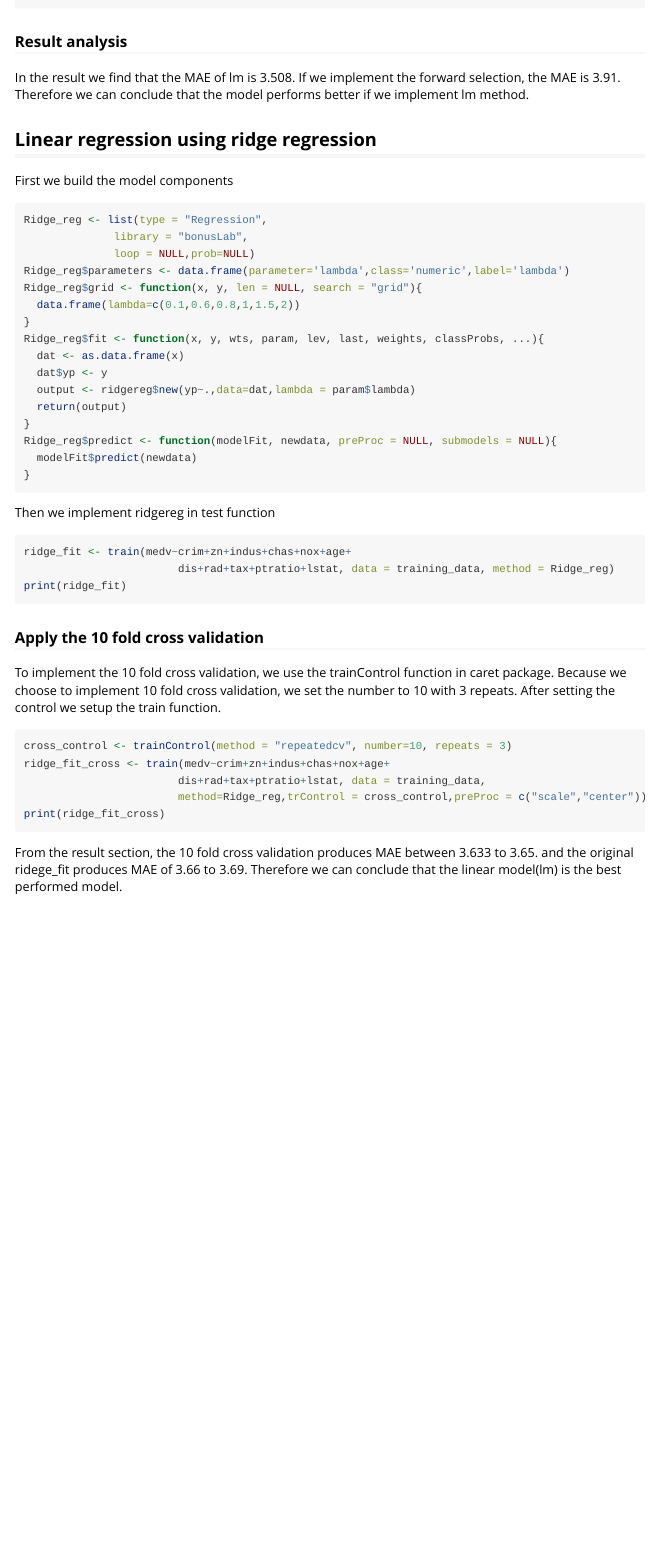
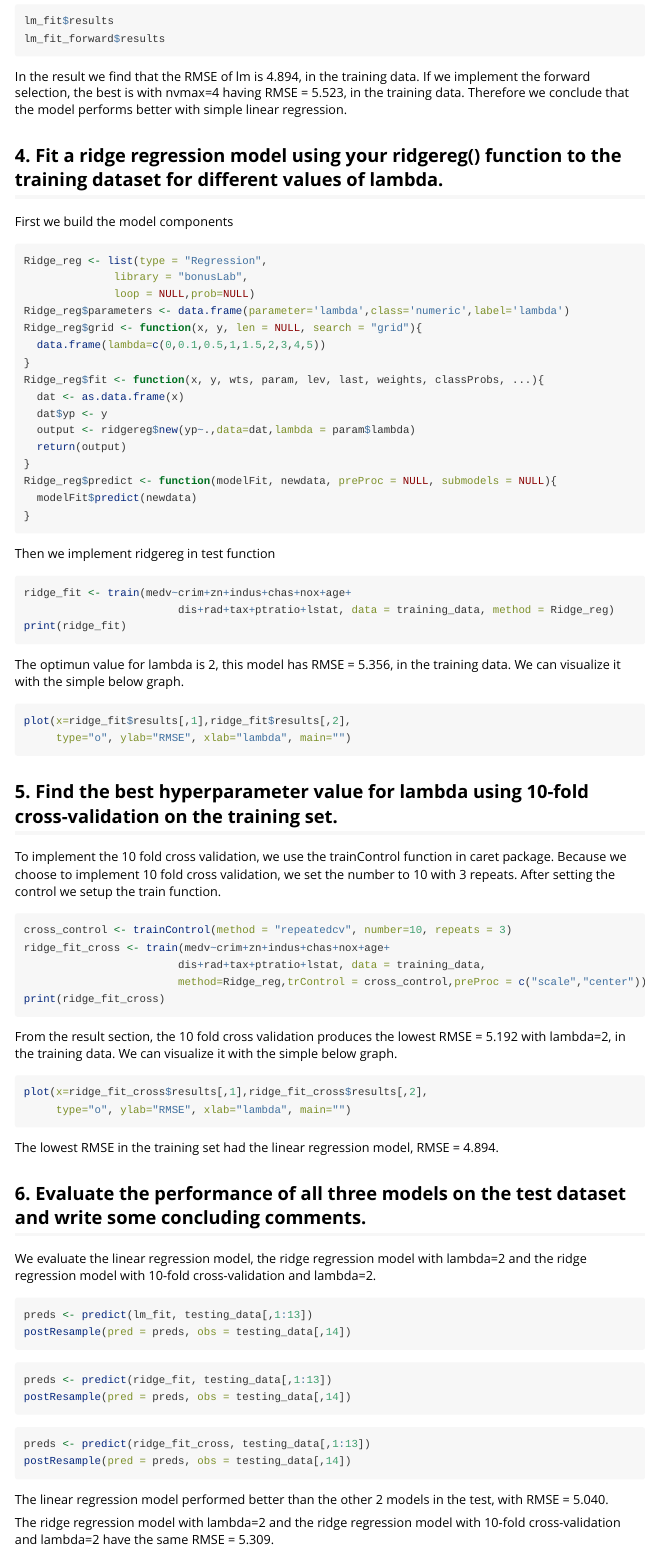
Before and after one commit to spirosdim/lmridgeR, an R Markdown document (bonusLab/vignettes/ridgereg.Rmd): the page in a window 1100 px wide, from 800 px down before the commit and from 950 px down after it, so that both start at the same text. Rendered offline with R 4.5, knitr and Pandoc, with nearby package versions.

Commit message:
add explanation in the bostonhousing regression

````diff
--- a/bonusLab/vignettes/ridgereg.Rmd
+++ b/bonusLab/vignettes/ridgereg.Rmd
@@ -43,6 +45,3 @@ lm_fit_forward <- train(medv~crim+zn+indus+chas+nox+age+
 print(lm_fit_forward)
 ```
 
-### Result analysis
-In the result we find that the MAE of lm is 3.508. If we implement the forward selection, the
-MAE is 3.91. Therefore we can conclude that the model performs better if we implement lm method.
@@ -49,5 +49,12 @@ MAE is 3.91. Therefore we can conclude that the model performs better if we impl
+```{r}
+lm_fit$results
+lm_fit_forward$results
+```
 
-## Linear regression using ridge regression
+In the result we find that the RMSE of lm is 4.894, in the training data. If we implement the forward selection, the best is with nvmax=4 having RMSE = 5.523, in the training data. Therefore we conclude that the model performs better with simple linear regression.
+
+## 4. Fit a ridge regression model using your ridgereg() function to the training dataset for different values of lambda.
+
 First we build the model components
 ```{r}
 Ridge_reg <- list(type = "Regression",
@@ -55,7 +62,7 @@ Ridge_reg <- list(type = "Regression",
               loop = NULL,prob=NULL)
 Ridge_reg$parameters <- data.frame(parameter='lambda',class='numeric',label='lambda')
 Ridge_reg$grid <- function(x, y, len = NULL, search = "grid"){
-  data.frame(lambda=c(0.1,0.6,0.8,1,1.5,2))
+  data.frame(lambda=c(0,0.1,0.5,1,1.5,2,3,4,5))
 }
 Ridge_reg$fit <- function(x, y, wts, param, lev, last, weights, classProbs, ...){
   dat <- as.data.frame(x)
@@ -67,16 +74,27 @@ Ridge_reg$predict <- function(modelFit, newdata, preProc = NULL, submodels = NUL
   modelFit$predict(newdata)
 }
 ```
+
 Then we implement ridgereg in test function
+
 ```{r}
 ridge_fit <- train(medv~crim+zn+indus+chas+nox+age+
                         dis+rad+tax+ptratio+lstat, data = training_data, method = Ridge_reg)
 print(ridge_fit)
 ```
 
-### Apply the 10 fold cross validation
+The optimun value for lambda is 2, this model has RMSE = 5.356, in the training data.
+We can visualize it with the simple below graph.
+```{r}
+plot(x=ridge_fit$results[,1],ridge_fit$results[,2],
+     type="o", ylab="RMSE", xlab="lambda", main="")
+```
+
+
+## 5. Find the best hyperparameter value for lambda using 10-fold cross-validation on the training set.
 To implement the 10 fold cross validation, we use the trainControl function in caret package. Because we choose to implement 10 fold cross validation, we set the number to 10 with 3 repeats.
 After setting the control we setup the train function.
+
 ```{r}
 cross_control <- trainControl(method = "repeatedcv", number=10, repeats = 3)
 ridge_fit_cross <- train(medv~crim+zn+indus+chas+nox+age+
@@ -85,4 +103,36 @@ ridge_fit_cross <- train(medv~crim+zn+indus+chas+nox+age+
 print(ridge_fit_cross)
 ```
 
-From the result section, the 10 fold cross validation produces MAE between 3.633 to 3.65. and the original ridege_fit produces MAE of 3.66 to 3.69. Therefore we can conclude that the linear model(lm) is the best performed model.
+From the result section, the 10 fold cross validation produces the lowest RMSE = 5.192 with lambda=2, in the training data.
+We can visualize it with the simple below graph.
+
+```{r}
+plot(x=ridge_fit_cross$results[,1],ridge_fit_cross$results[,2],
+     type="o", ylab="RMSE", xlab="lambda", main="")
+```
+
+The lowest RMSE in the training set had the linear regression model, RMSE = 4.894.
+
+
+## 6. Evaluate the performance of all three models on the test dataset and write some concluding comments.
+
+We evaluate the linear regression model, the ridge regression model with lambda=2 and the ridge regression model with 10-fold cross-validation and lambda=2.
+
+```{r}
+preds <- predict(lm_fit, testing_data[,1:13])
+postResample(pred = preds, obs = testing_data[,14])
+```
+
+```{r}
+preds <- predict(ridge_fit, testing_data[,1:13])
+postResample(pred = preds, obs = testing_data[,14])
+```
+
+```{r}
+preds <- predict(ridge_fit_cross, testing_data[,1:13])
+postResample(pred = preds, obs = testing_data[,14])
+```
+
+Τhe linear regression model performed better than the other 2 models in the test, with RMSE = 5.040.
+
+The ridge regression model with lambda=2 and the ridge regression model with 10-fold cross-validation and lambda=2 have the same RMSE = 5.309.
````
Also changed, not shown: README.md, bonusLab/vignettes/ridgereg.Rmd (7 more changed lines).
